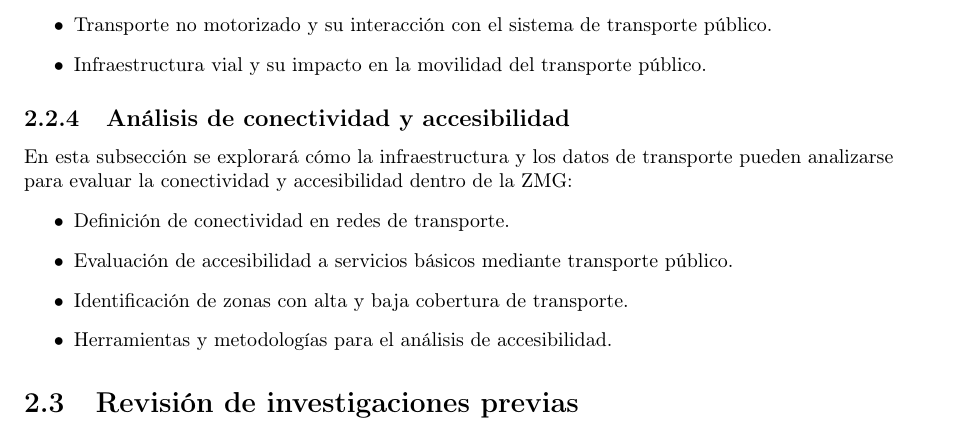
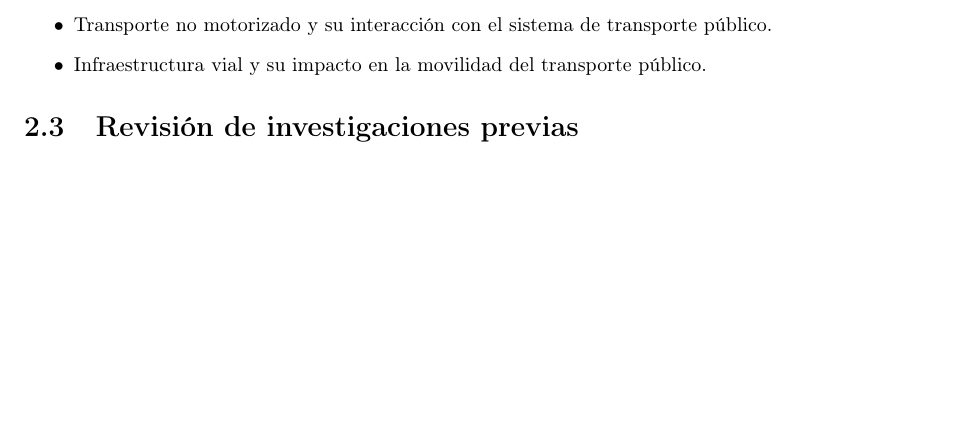
Before and after one commit to Betancourt1/tesis, a LaTeX thesis (Latex/Tesis/main.tex): part of page 9 of 16, cut so that both start at the same text, the shorter picture padded with empty space. Compiled offline with pdfLaTeX.

Commit message:
txs auto checkin

```diff
--- a/Latex/Tesis/main.tex
+++ b/Latex/Tesis/main.tex
@@ -333,15 +333,6 @@
 			\item Infraestructura vial y su impacto en la movilidad del transporte público.
 		\end{itemize}
 
-		\subsection{Análisis de conectividad y accesibilidad}
-		En esta subsección se explorará cómo la infraestructura y los datos de transporte pueden analizarse para evaluar la conectividad y accesibilidad dentro de la ZMG:
-		\begin{itemize}
-			\item Definición de conectividad en redes de transporte.
-			\item Evaluación de accesibilidad a servicios básicos mediante transporte público.
-			\item Identificación de zonas con alta y baja cobertura de transporte.
-			\item Herramientas y metodologías para el análisis de accesibilidad.
-		\end{itemize}
-
 	\section{Revisión de investigaciones previas}
 
 \chapter{Metodología}
```
